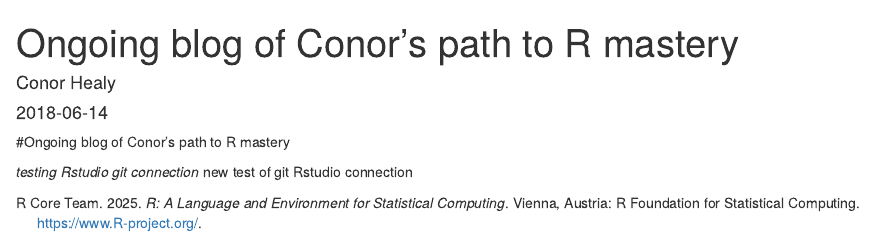
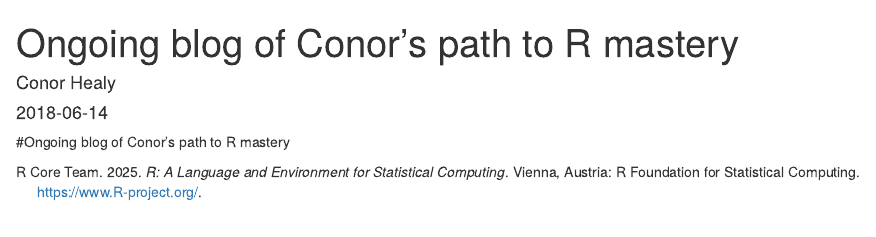
Before and after one commit to revgizmo/My_path_to_R_mastery, an R Markdown document (index.Rmd): the page in a window 1100 px wide, from its top. Rendered offline with R 4.5, knitr and Pandoc, with nearby package versions; drawn as R Markdown's standard HTML page in place of the format the file asks for.

Commit message:
fixing tests

````diff
--- a/index.Rmd
+++ b/index.Rmd
@@ -17,9 +17,6 @@ description: "This is the ongoing blog of Conor's path to R mastery"
 
 #Ongoing blog of Conor's path to R mastery
 
-*testing Rstudio git connection
-* new test of git Rstudio connection
-
 ```{r include=FALSE}
 # automatically create a bib database for R packages
 knitr::write_bib(c(
````
